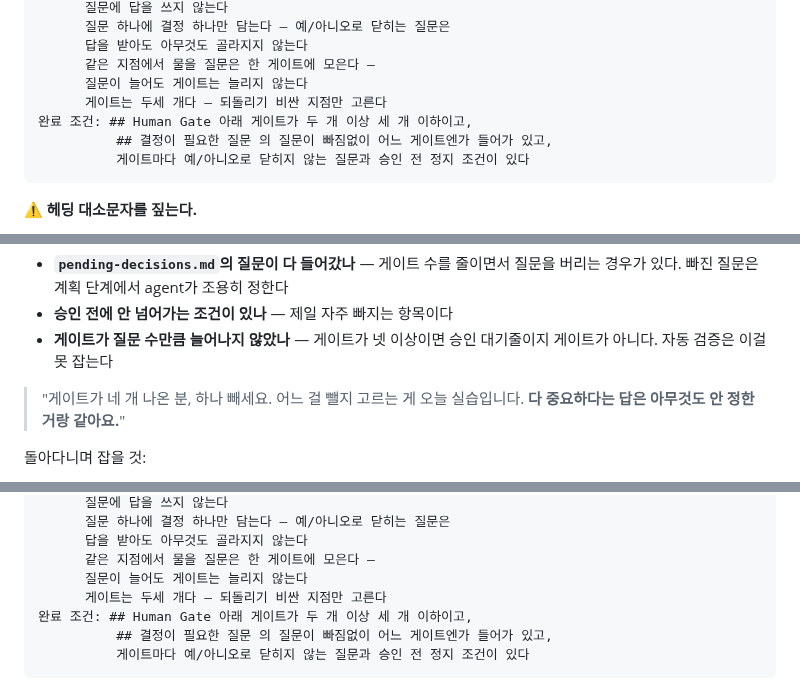
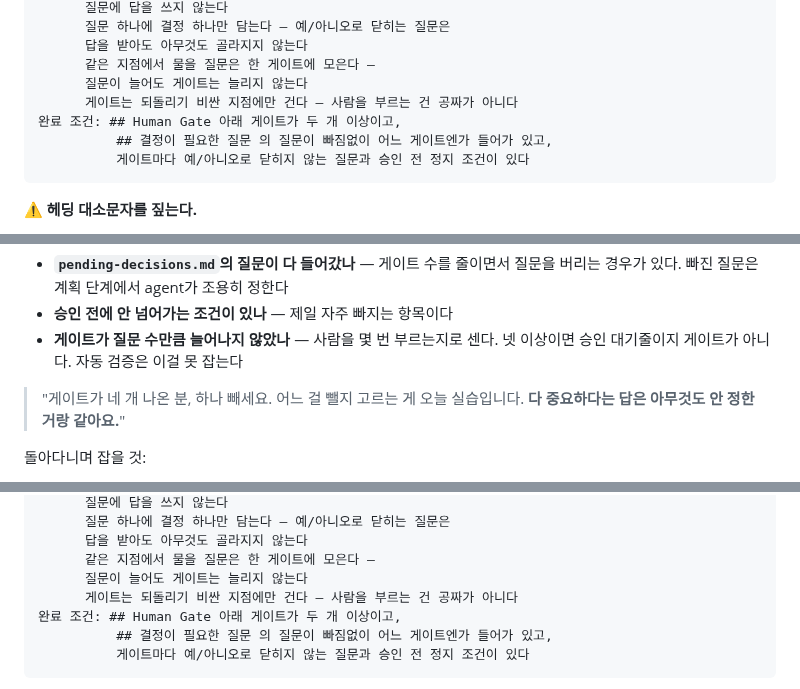
Before and after one commit to RainaKim/codex-lecture, a Markdown page: ref/lecture03-speaker-notes.md, 3 parts joined by grey strips. GitHub-like rendering.

Commit message:
3강 E3 계약에서 게이트 개수 제한 제거
「게이트는 두세 개다」와 완료 조건의 「세 개 이하」를 뺐다. 어디가 되돌리기
비싼 지점인지 고르는 것이 이 실습의 내용인데, 계약이 개수를 박으면 고를 것이
없어진다 — 노트의 「어느 걸 뺄지 고르는 게 오늘 실습입니다」 장면도 안 나온다.

숫자 대신 판단 기준을 준다: 「게이트는 되돌리기 비싼 지점에만 건다 — 사람을
부르는 건 공짜가 아니다」. 질문 수만큼 게이트가 늘어나는 경로는 이미 「같은
지점에서 물을 질문은 한 게이트에 모은다」와 「어느 작업 뒤인지는 요청 분해의
작업 이름으로 쓴다」가 막고 있다.

완료 조건의 커버리지(질문이 빠짐없이 어느 게이트엔가)는 유지 — 게이트를
줄이면서 질문을 버리는 것을 막는 조건이라 개수 제한과 역할이 다르다.

Co-Authored-By: Claude Opus 5 <noreply@anthropic.com>

````diff
--- a/ref/lecture03-speaker-notes.md
+++ b/ref/lecture03-speaker-notes.md
@@ -659,8 +659,8 @@ it('returns a payment result', async () => {
       답을 받아도 아무것도 골라지지 않는다
       같은 지점에서 물을 질문은 한 게이트에 모은다 —
       질문이 늘어도 게이트는 늘리지 않는다
-      게이트는 두세 개다 — 되돌리기 비싼 지점만 고른다
-완료 조건: ## Human Gate 아래 게이트가 두 개 이상 세 개 이하이고,
+      게이트는 되돌리기 비싼 지점에만 건다 — 사람을 부르는 건 공짜가 아니다
+완료 조건: ## Human Gate 아래 게이트가 두 개 이상이고,
           ## 결정이 필요한 질문 의 질문이 빠짐없이 어느 게이트엔가 들어가 있고,
           게이트마다 예/아니오로 닫히지 않는 질문과 승인 전 정지 조건이 있다
 ```
@@ -697,8 +697,8 @@ it('returns a payment result', async () => {
 - **`pending-decisions.md`의 질문이 다 들어갔나** — 게이트 수를 줄이면서 질문을 버리는 경우가
   있다. 빠진 질문은 계획 단계에서 agent가 조용히 정한다
 - **승인 전에 안 넘어가는 조건이 있나** — 제일 자주 빠지는 항목이다
-- **게이트가 질문 수만큼 늘어나지 않았나** — 게이트가 넷 이상이면 승인 대기줄이지 게이트가
-  아니다. 자동 검증은 이걸 못 잡는다
+- **게이트가 질문 수만큼 늘어나지 않았나** — 사람을 몇 번 부르는지로 센다. 넷 이상이면
+  승인 대기줄이지 게이트가 아니다. 자동 검증은 이걸 못 잡는다
 
 > "게이트가 네 개 나온 분, 하나 빼세요. 어느 걸 뺄지 고르는 게 오늘 실습입니다. **다 중요하다는
 > 답은 아무것도 안 정한 거랑 같아요.**"
@@ -1069,8 +1069,8 @@ git status --short
       답을 받아도 아무것도 골라지지 않는다
       같은 지점에서 물을 질문은 한 게이트에 모은다 —
       질문이 늘어도 게이트는 늘리지 않는다
-      게이트는 두세 개다 — 되돌리기 비싼 지점만 고른다
-완료 조건: ## Human Gate 아래 게이트가 두 개 이상 세 개 이하이고,
+      게이트는 되돌리기 비싼 지점에만 건다 — 사람을 부르는 건 공짜가 아니다
+완료 조건: ## Human Gate 아래 게이트가 두 개 이상이고,
           ## 결정이 필요한 질문 의 질문이 빠짐없이 어느 게이트엔가 들어가 있고,
           게이트마다 예/아니오로 닫히지 않는 질문과 승인 전 정지 조건이 있다
 ```
````
